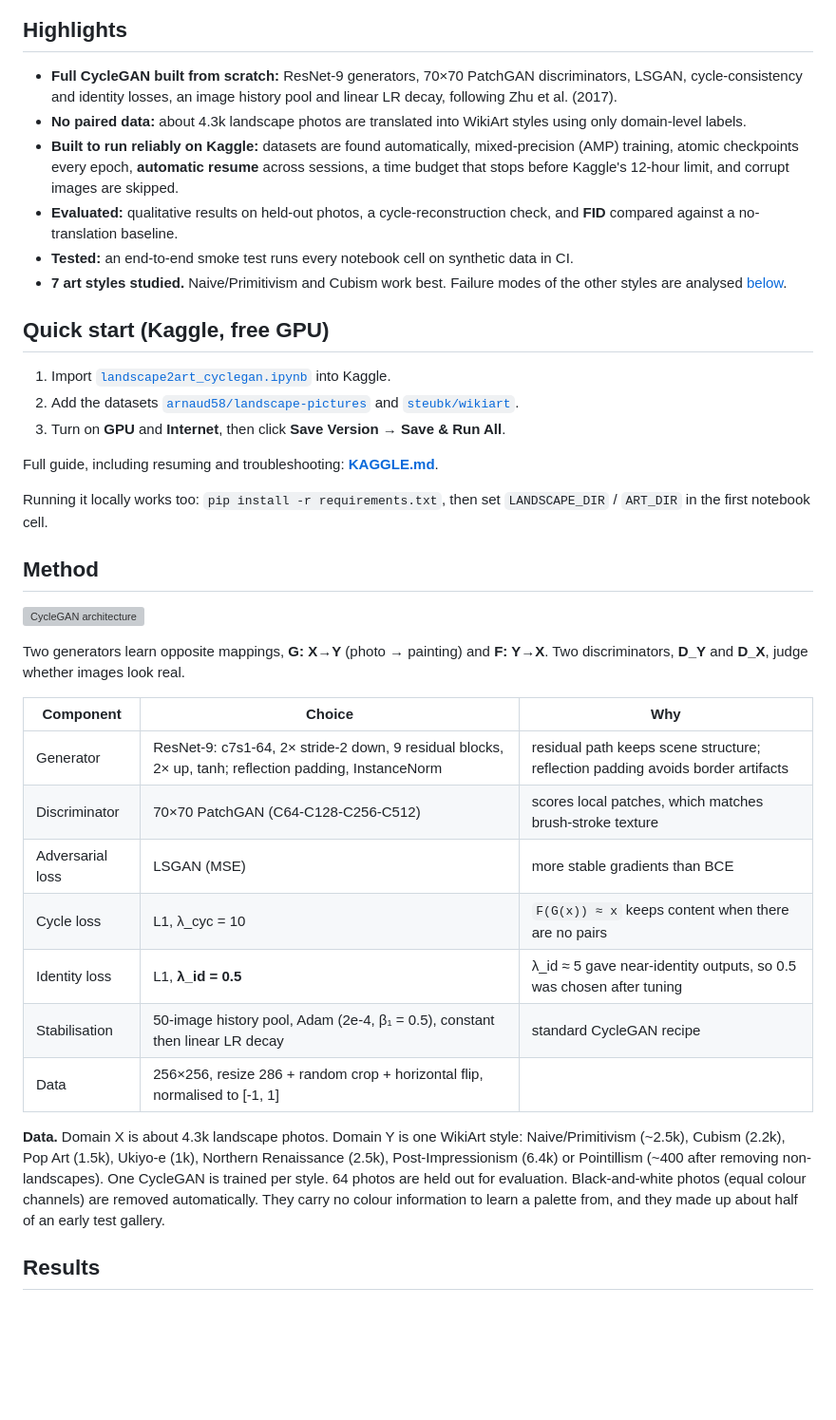
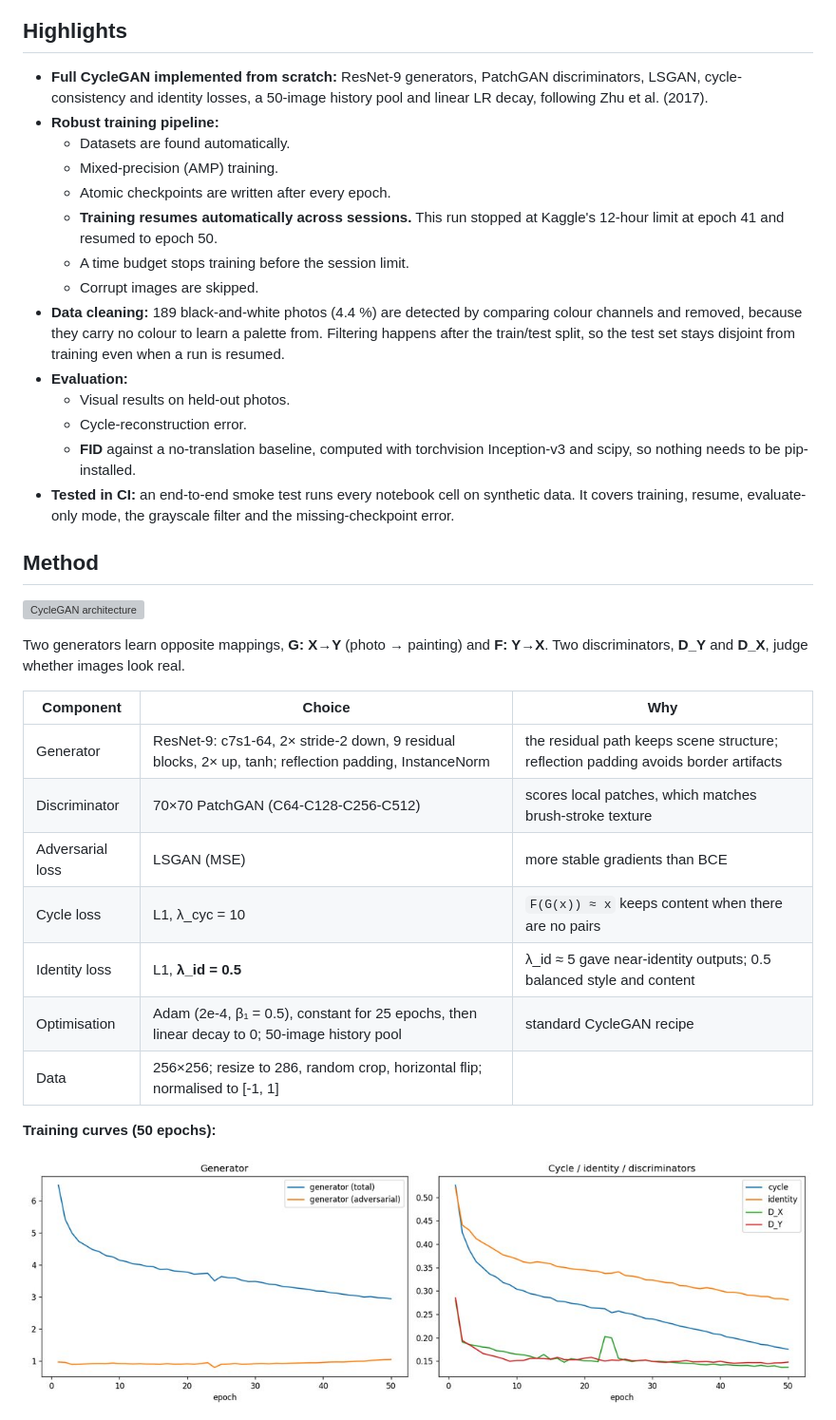
Before and after one commit to mahdi-ahmadi-2002/Style-Transfer-Landscape2Art, a Markdown page: README.md, the part around one of its changes. Shown at 95% size. Drawn GitHub-style; pictures changed too: assets/losses_naive.jpg (added); blank space fills up the shorter version; grey boxes are pictures that could not be loaded.

```diff
--- a/README.md
+++ b/README.md
@@ -10,22 +26,20 @@
 
 ## Highlights
 
-- **Full CycleGAN built from scratch:** ResNet-9 generators, 70×70 PatchGAN discriminators, LSGAN, cycle-consistency and identity losses, an image history pool and linear LR decay, following Zhu et al. (2017).
-- **No paired data:** about 4.3k landscape photos are translated into WikiArt styles using only domain-level labels.
-- **Built to run reliably on Kaggle:** datasets are found automatically, mixed-precision (AMP) training, atomic checkpoints every epoch, **automatic resume** across sessions, a time budget that stops before Kaggle's 12-hour limit, and corrupt images are skipped.
-- **Evaluated:** qualitative results on held-out photos, a cycle-reconstruction check, and **FID** compared against a no-translation baseline.
-- **Tested:** an end-to-end smoke test runs every notebook cell on synthetic data in CI.
-- **7 art styles studied.** Naive/Primitivism and Cubism work best. Failure modes of the other styles are analysed [below](#findings).
-
-## Quick start (Kaggle, free GPU)
-
-1. Import [`landscape2art_cyclegan.ipynb`](landscape2art_cyclegan.ipynb) into Kaggle.
-2. Add the datasets [`arnaud58/landscape-pictures`](https://www.kaggle.com/datasets/arnaud58/landscape-pictures) and [`steubk/wikiart`](https://www.kaggle.com/datasets/steubk/wikiart).
-3. Turn on **GPU** and **Internet**, then click **Save Version → Save & Run All**.
-
-Full guide, including resuming and troubleshooting: **[KAGGLE.md](KAGGLE.md)**.
-
-Running it locally works too: `pip install -r requirements.txt`, then set `LANDSCAPE_DIR` / `ART_DIR` in the first notebook cell.
+- **Full CycleGAN implemented from scratch:** ResNet-9 generators, PatchGAN discriminators, LSGAN, cycle-consistency and identity losses, a 50-image history pool and linear LR decay, following Zhu et al. (2017).
+- **Robust training pipeline:**
+  - Datasets are found automatically.
+  - Mixed-precision (AMP) training.
+  - Atomic checkpoints are written after every epoch.
+  - **Training resumes automatically across sessions.** This run stopped at Kaggle's 12-hour limit at epoch 41 and resumed to epoch 50.
+  - A time budget stops training before the session limit.
+  - Corrupt images are skipped.
+- **Data cleaning:** 189 black-and-white photos (4.4 %) are detected by comparing colour channels and removed, because they carry no colour to learn a palette from. Filtering happens after the train/test split, so the test set stays disjoint from training even when a run is resumed.
+- **Evaluation:**
+  - Visual results on held-out photos.
+  - Cycle-reconstruction error.
+  - **FID** against a no-translation baseline, computed with torchvision Inception-v3 and scipy, so nothing needs to be pip-installed.
+- **Tested in CI:** an end-to-end smoke test runs every notebook cell on synthetic data. It covers training, resume, evaluate-only mode, the grayscale filter and the missing-checkpoint error.
 
 ## Method
 
@@ -35,15 +49,15 @@ Two generators learn opposite mappings, **G: X→Y** (photo → painting) and **
 
 | Component | Choice | Why |
 |---|---|---|
-| Generator | ResNet-9: c7s1-64, 2× stride-2 down, 9 residual blocks, 2× up, tanh; reflection padding, InstanceNorm | residual path keeps scene structure; reflection padding avoids border artifacts |
+| Generator | ResNet-9: c7s1-64, 2× stride-2 down, 9 residual blocks, 2× up, tanh; reflection padding, InstanceNorm | the residual path keeps scene structure; reflection padding avoids border artifacts |
 | Discriminator | 70×70 PatchGAN (C64-C128-C256-C512) | scores local patches, which matches brush-stroke texture |
 | Adversarial loss | LSGAN (MSE) | more stable gradients than BCE |
 | Cycle loss | L1, λ_cyc = 10 | `F(G(x)) ≈ x` keeps content when there are no pairs |
-| Identity loss | L1, **λ_id = 0.5** | λ_id ≈ 5 gave near-identity outputs, so 0.5 was chosen after tuning |
-| Stabilisation | 50-image history pool, Adam (2e-4, β₁ = 0.5), constant then linear LR decay | standard CycleGAN recipe |
-| Data | 256×256, resize 286 + random crop + horizontal flip, normalised to [-1, 1] | |
+| Identity loss | L1, **λ_id = 0.5** | λ_id ≈ 5 gave near-identity outputs; 0.5 balanced style and content |
+| Optimisation | Adam (2e-4, β₁ = 0.5), constant for 25 epochs, then linear decay to 0; 50-image history pool | standard CycleGAN recipe |
+| Data | 256×256; resize to 286, random crop, horizontal flip; normalised to [-1, 1] | |
 
-**Data.** Domain X is about 4.3k landscape photos. Domain Y is one WikiArt style: Naive/Primitivism (~2.5k), Cubism (2.2k), Pop Art (1.5k), Ukiyo-e (1k), Northern Renaissance (2.5k), Post-Impressionism (6.4k) or Pointillism (~400 after removing non-landscapes). One CycleGAN is trained per style. 64 photos are held out for evaluation. Black-and-white photos (equal colour channels) are removed automatically. They carry no colour information to learn a palette from, and they made up about half of an early test gallery.
+**Training curves (50 epochs):**
 
-## Results
+![Loss curves](assets/losses_naive.jpg)
 
```
Also changed, not shown: other parts of README.md (+70 -25 lines), KAGGLE.md (deleted, +0 -100 lines), assets/cycle_naive.jpg (added), assets/gallery_naive.jpg (added), assets/losses_naive_50ep.jpg (deleted), assets/naive_cycle.jpg (deleted), 2 other files.
